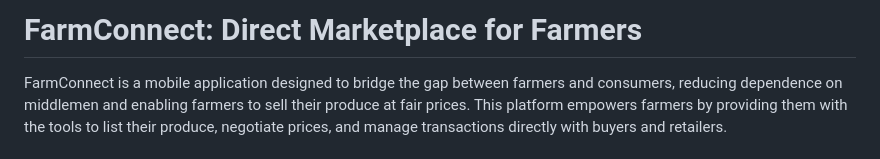
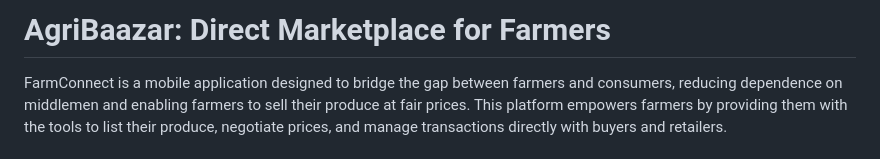
Before and after one commit to srikxcipher/FarmLinkApp, a Markdown page: README.md, the part around the change. Rendered like a GitHub page.

```diff
--- a/README.md
+++ b/README.md
@@ -1,6 +1,6 @@
 
 
-# FarmConnect: Direct Marketplace for Farmers
+# AgriBaazar: Direct Marketplace for Farmers
 
 FarmConnect is a mobile application designed to bridge the gap between farmers and consumers, reducing dependence on middlemen and enabling farmers to sell their produce at fair prices. This platform empowers farmers by providing them with the tools to list their produce, negotiate prices, and manage transactions directly with buyers and retailers.
 
```
